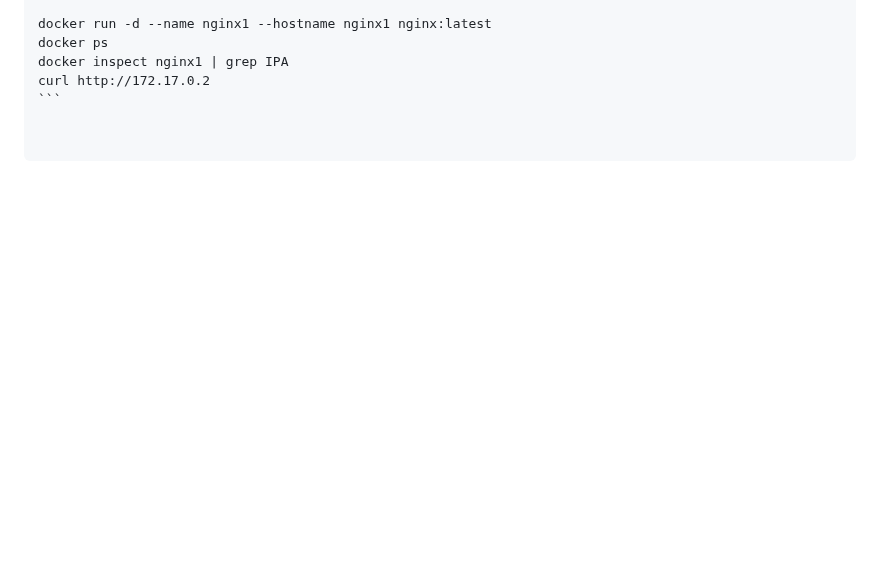
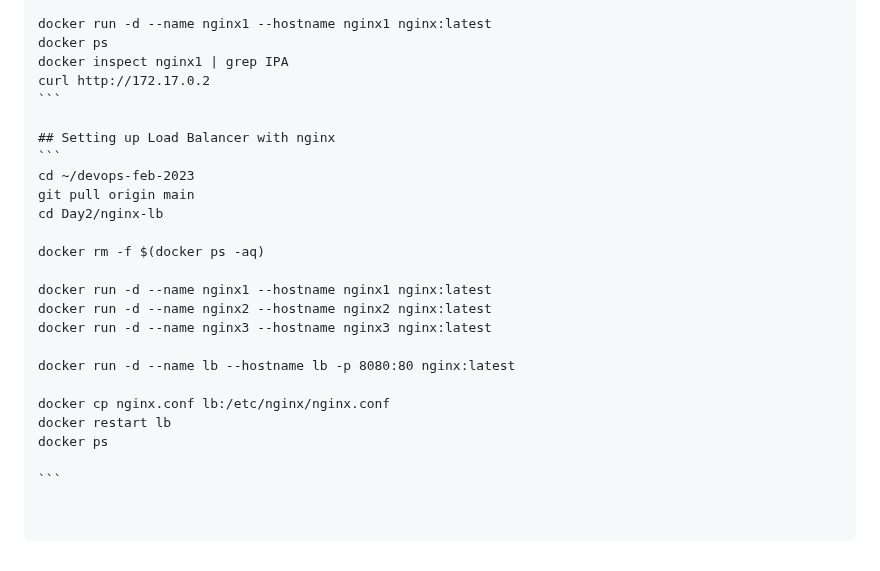
Before and after one commit to tektutor/devops-feb-2023, a Markdown page: Day2/README.md, the part around the change. GitHub-like rendering; blank space fills up the shorter version.

````diff
--- a/Day2/README.md
+++ b/Day2/README.md
@@ -808,3 +808,23 @@ docker ps
 docker inspect nginx1 | grep IPA
 curl http://172.17.0.2
 ```
+
+## Setting up Load Balancer with nginx
+```
+cd ~/devops-feb-2023
+git pull origin main
+cd Day2/nginx-lb
+
+docker rm -f $(docker ps -aq)
+
+docker run -d --name nginx1 --hostname nginx1 nginx:latest
+docker run -d --name nginx2 --hostname nginx2 nginx:latest
+docker run -d --name nginx3 --hostname nginx3 nginx:latest
+
+docker run -d --name lb --hostname lb -p 8080:80 nginx:latest
+
+docker cp nginx.conf lb:/etc/nginx/nginx.conf
+docker restart lb
+docker ps
+
+```
````
